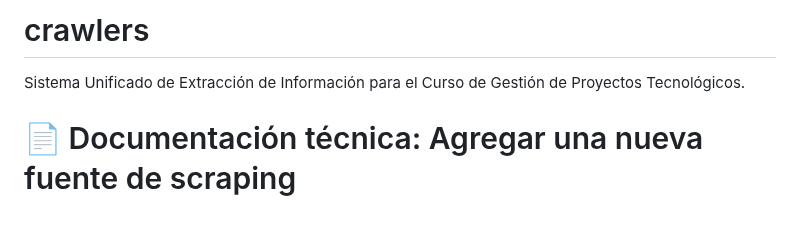
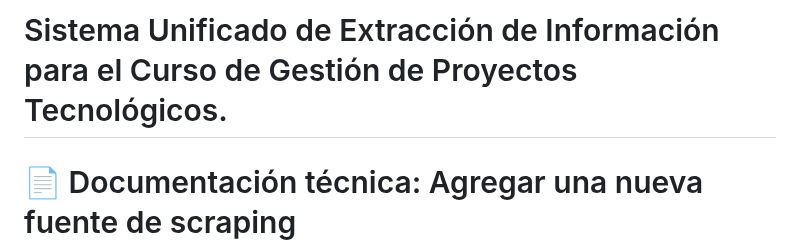
Before and after one commit to nicolascuadram/crawlers, a Markdown page: README.md, the part around the change. Rendered like a GitHub page; blank space fills up the shorter version.

```diff
--- a/README.md
+++ b/README.md
@@ -1,5 +1,4 @@
-# crawlers
-Sistema Unificado de Extracción de Información para el Curso de Gestión de Proyectos Tecnológicos.
+# Sistema Unificado de Extracción de Información para el Curso de Gestión de Proyectos Tecnológicos.
 
 # 📄 Documentación técnica: Agregar una nueva fuente de scraping
 
```
